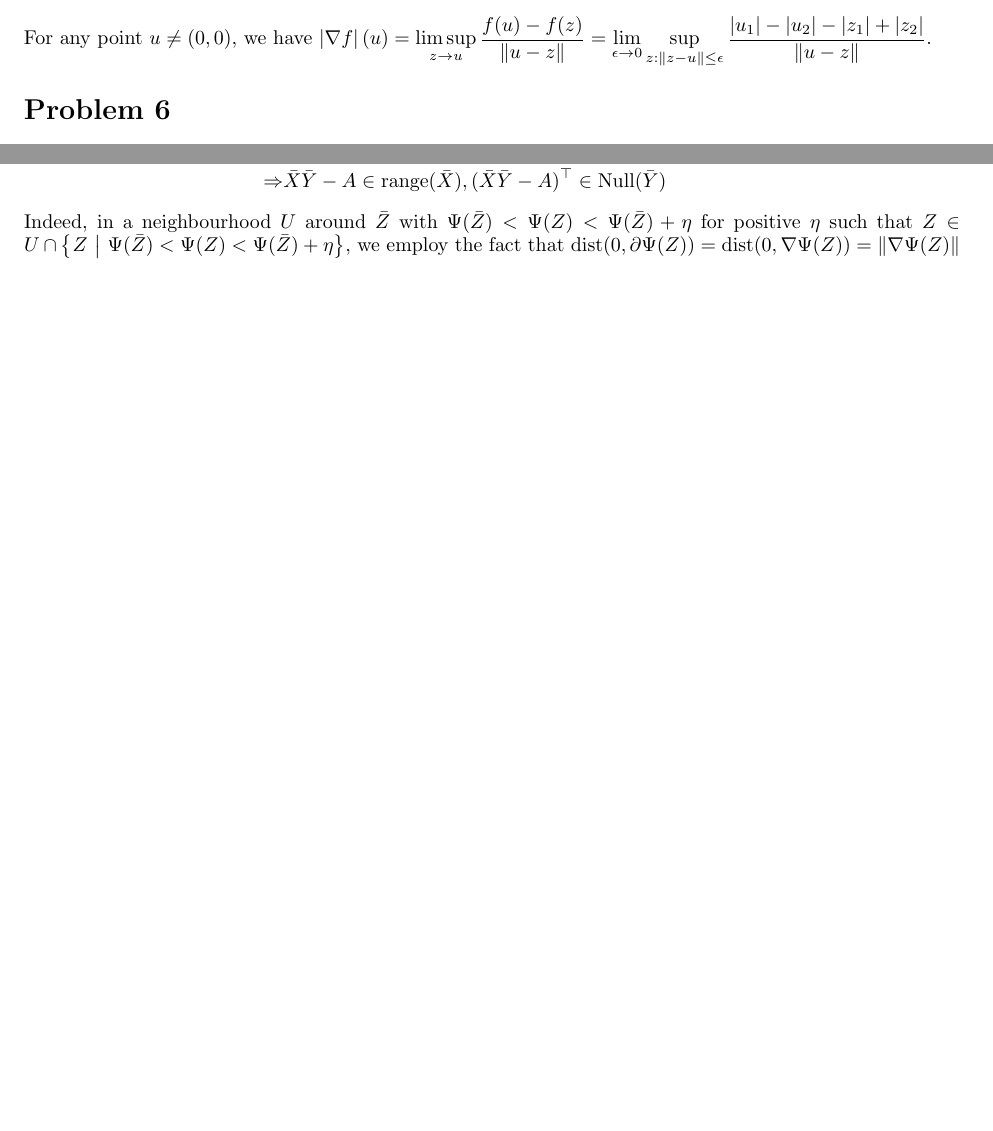
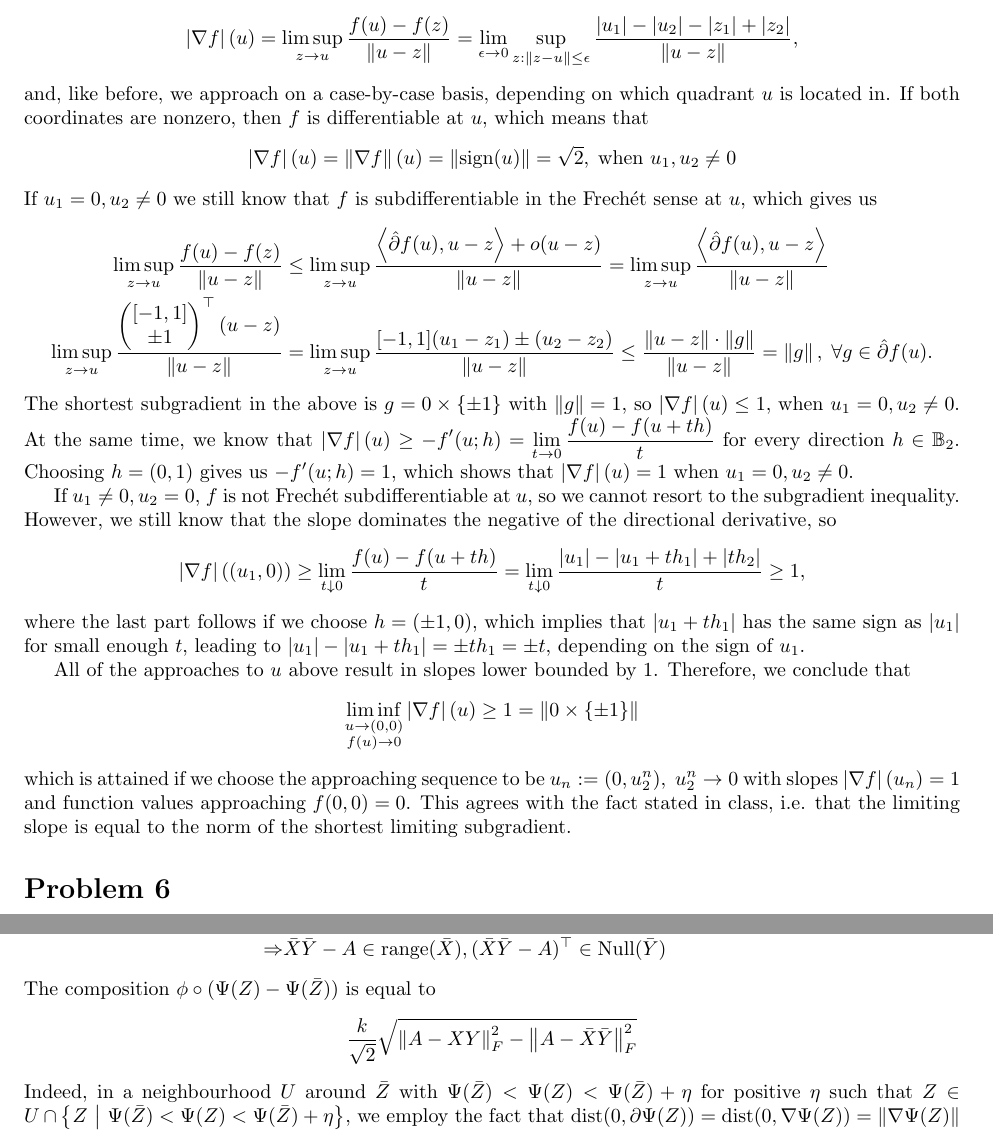
Before and after one commit to VHarisop/ORIE-7390-Notes, a LaTeX problem sheet (Homeworks/hw2.tex): two parts of pages 8 and 9 of 10 before the commit and two parts of pages 8 and 10 of 10 after it, joined at a grey line, cut so that both start at the same text, the shorter picture padded with empty space. Compiled offline with pdfLaTeX.

Commit message:
Completed Ex.5

```diff
--- a/Homeworks/hw2.tex
+++ b/Homeworks/hw2.tex
@@ -565,10 +565,62 @@ For the limiting slope, we know that
     \to f(0, 0)}} \abs{\grad f}(u) = \liminf_{\substack{u \to (0, 0) \\ f(u)
     \to 0}} \abs{\grad f}(u).
 \]
-For any point $u \neq (0, 0)$, we have $\abs{\grad f}(u) =
+For any point $u \neq (0, 0)$, we have
+\begin{align*}
+\abs{\grad f}(u) &=
 \limsup_{z \to u} \frac{f(u) - f(z)}{\norm{u - z}} = \lim_{\epsilon \to 0}
 \sup_{z : \norm{z - u} \leq \epsilon}
-\frac{\abs{u_1} - \abs{u_2} - \abs{z_1} + \abs{z_2}}{\norm{u - z}}$.
+\frac{\abs{u_1} - \abs{u_2} - \abs{z_1} + \abs{z_2}}{\norm{u - z}},
+\end{align*}
+and, like before, we approach on a case-by-case basis, depending on which
+quadrant $u$ is located in. If both coordinates are nonzero, then $f$ is
+differentiable at $u$, which means that
+\[
+    \abs{\grad f}(u) = \norm{\grad f}(u) = \norm{\mathrm{sign}(u)} = \sqrt{2},
+    \; \text{when } u_1, u_2 \neq 0
+\]
+If $u_1 = 0, u_2 \neq 0$ we still know that $f$ is
+subdifferentiable in the Frech{\'e}t sense at $u$, which gives us
+\begin{align*}
+    \limsup_{z \to u} \frac{f(u) - f(z)}{\norm{u - z}} &\leq
+    \limsup_{z \to u} \frac{\ip{\regdiff f(u), u - z} + o(u - z)}{\norm{u - z}}
+    = \limsup_{z \to u} \frac{\ip{\regdiff f(u), u - z}}{\norm{u - z}} \\
+    \limsup_{z \to u} \frac{\pmx{[-1, 1] \\ \pm 1}^\top (u - z)}{\norm{u - z}}
+    &= \limsup_{z \to u} \frac{[-1, 1] (u_1 - z_1) \pm (u_2 - z_2)}{\norm{u -
+    z}} \leq \frac{\norm{u - z} \cdot \norm{g}}{\norm{u - z}} = \norm{g}, \;
+    \forall g \in \regdiff f(u).
+\end{align*}
+The shortest subgradient in the above is $g = 0 \times \set{\pm 1}$ with
+$\norm{g} = 1$, so $\abs{\grad f}(u) \leq 1, $ when $u_1 = 0, u_2 \neq 0$. At
+the same time, we know that $\abs{\grad f}(u) \geq -f'(u; h) = \lim_{t \to 0}
+\frac{f(u) - f(u + th)}{t}$ for every direction $h \in \mathbb{B}_2$. Choosing
+$h = (0, 1)$ gives us $-f'(u; h) = 1$, which shows that $\abs{\grad f}(u) = 1$
+when $u_1 = 0, u_2 \neq 0$.
+
+If $u_1 \neq 0, u_2 = 0$, $f$ is not Frech{\'e}t subdifferentiable at $u$, so
+we cannot resort to the subgradient inequality. However, we still know that the
+slope dominates the negative of the directional derivative, so
+\begin{align*}
+    \abs{\grad f}((u_1, 0)) &\geq \lim_{t \dto 0}
+    \frac{f(u) - f(u + th)}{t} = \lim_{t \dto 0} \frac{\abs{u_1} - \abs{u_1 +
+    th_1} + \abs{th_2}}{t} \geq 1,
+\end{align*}
+where the last part follows if we choose $h = (\pm 1, 0)$, which implies that
+$\abs{u_1 + th_1}$ has the same sign as $\abs{u_1}$ for small enough $t$,
+leading to $\abs{u_1} - \abs{u_1 + th_1} = \pm t h_1 = \pm t$, depending on the
+sign of $u_1$.
+
+All of the approaches to $u$ above result in slopes lower bounded by $1$.
+Therefore, we conclude that
+\[
+    \liminf_{\substack{u \to (0, 0) \\ f(u) \to 0}} \abs{\grad f}(u) \geq 1
+    = \norm{0 \times \set{\pm 1}}
+\]
+which is attained if we choose the approaching sequence to be $u_n := (0,
+u_2^n), \; u_2^n \to 0$ with slopes $\abs{\grad f}(u_n) = 1$ and function
+values approaching $f(0, 0) = 0$. This agrees with
+the fact stated in class, i.e. that the limiting slope is equal to the norm of
+the shortest limiting subgradient.
 
 \section*{Problem 6}
 Consider the unconstrained low-rank matrix factorization problem:
@@ -724,6 +776,10 @@ A critical point $\bar{Z} = (\Xbar, \Ybar)$ will satisfy
         \Xbar \Ybar - A \in \mathrm{range}(\Xbar), (\Xbar \Ybar - A)^\top \in
         \mathrm{Null}(\Ybar)
 \end{align*}
+The composition $\phi \circ (\Psi(Z) - \Psi(\Zbar))$ is equal to
+\[
+    \frac{k}{\sqrt{2}} \sqrt{\norm{A - XY}_F^2 - \norm{A - \Xbar \Ybar}_F^2}
+\]
 Indeed, in a neighbourhood $U$ around $\Zbar$ with $
 \Psi(\Zbar) < \Psi(Z) < \Psi(\Zbar) + \eta$ for positive $\eta$ such that
 $Z \in U \cap \set{Z \mmid \Psi(\Zbar) < \Psi(Z) < \Psi(\Zbar) + \eta}$,
```
